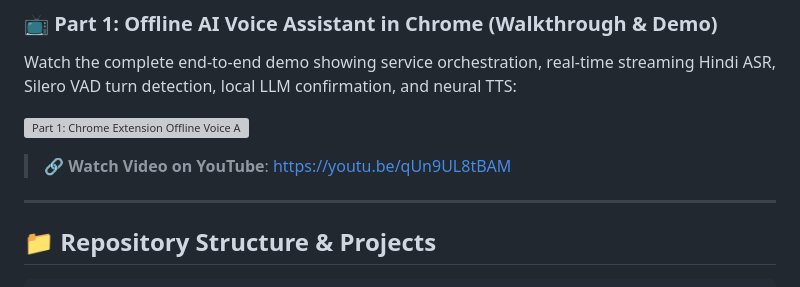
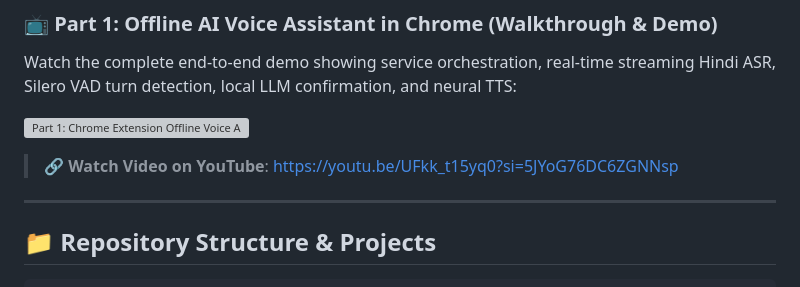
Before and after one commit to deepanshu-yadav/StreamingASR, a Markdown page: README.md, the part around one of its changes. Rendered like a GitHub page; grey boxes are pictures that could not be loaded.

Commit message:
Updated the youtube link
Signed-off-by: Deepanshu <rohantheyadav@gmail.com>

```diff
--- a/README.md
+++ b/README.md
@@ -14,5 +14,5 @@ Watch the complete end-to-end demo showing service orchestration, real-time stre
 
-> 🔗 **Watch Video on YouTube**: [https://youtu.be/qUn9UL8tBAM](https://youtu.be/qUn9UL8tBAM)
+> 🔗 **Watch Video on YouTube**: [https://youtu.be/UFkk_t15yq0?si=5JYoG76DC6ZGNNsp](https://youtu.be/UFkk_t15yq0?si=5JYoG76DC6ZGNNsp)
 
 ---
 
```
Also changed, not shown: other parts of README.md (+1 -1 lines), extension/README.md (+2 -2 lines).
